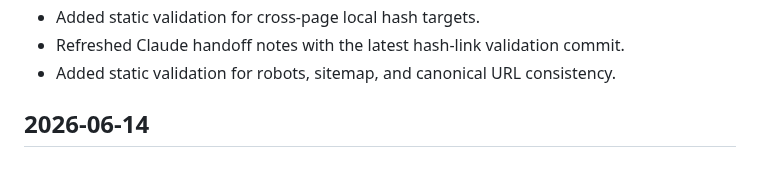
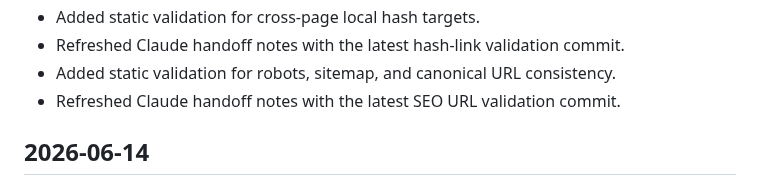
Before and after one commit to jjun96750/grantlabs-homepage-new, a Markdown page: CHANGELOG.md, the part around the change. Drawn GitHub-style.

Commit message:
Refresh handoff after SEO validation

```diff
--- a/CHANGELOG.md
+++ b/CHANGELOG.md
@@ -42,6 +42,7 @@ All notable changes to the Grant Labs new homepage are documented here.
 - Added static validation for cross-page local hash targets.
 - Refreshed Claude handoff notes with the latest hash-link validation commit.
 - Added static validation for robots, sitemap, and canonical URL consistency.
+- Refreshed Claude handoff notes with the latest SEO URL validation commit.
 
 ## 2026-06-14
 
```
Also changed, not shown: CLAUDE_HANDOFF.md (+1 -1 lines), DEVELOPMENT_STATUS.md (+1 -0 lines).
